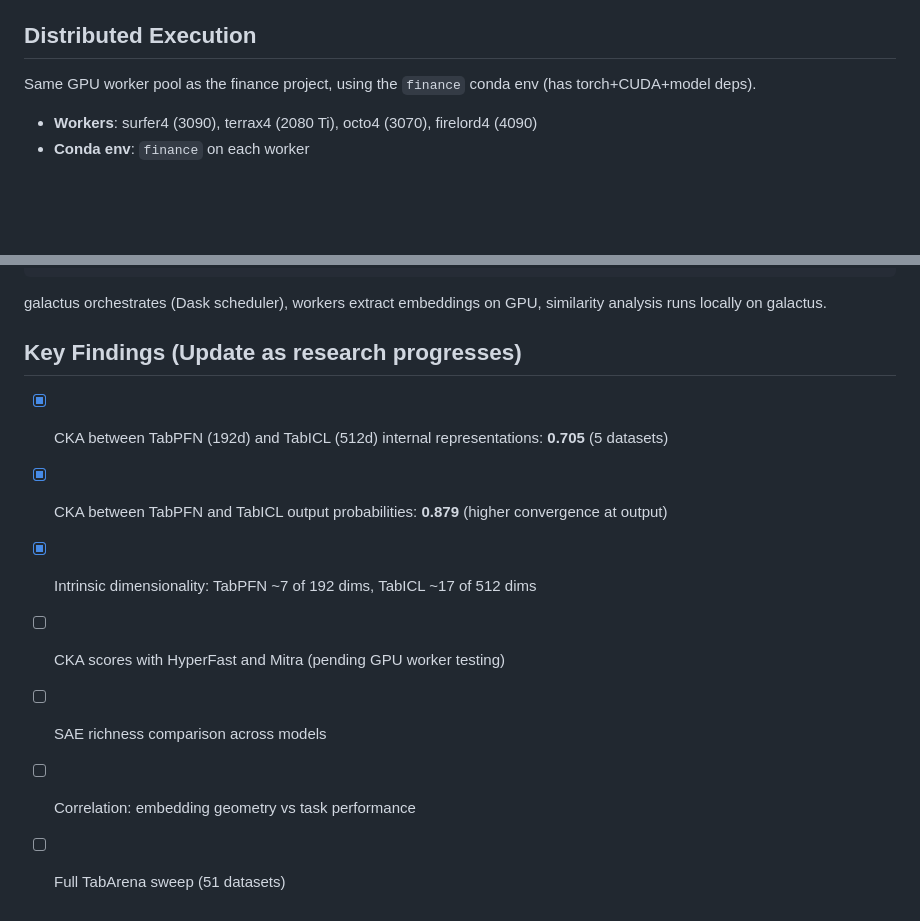
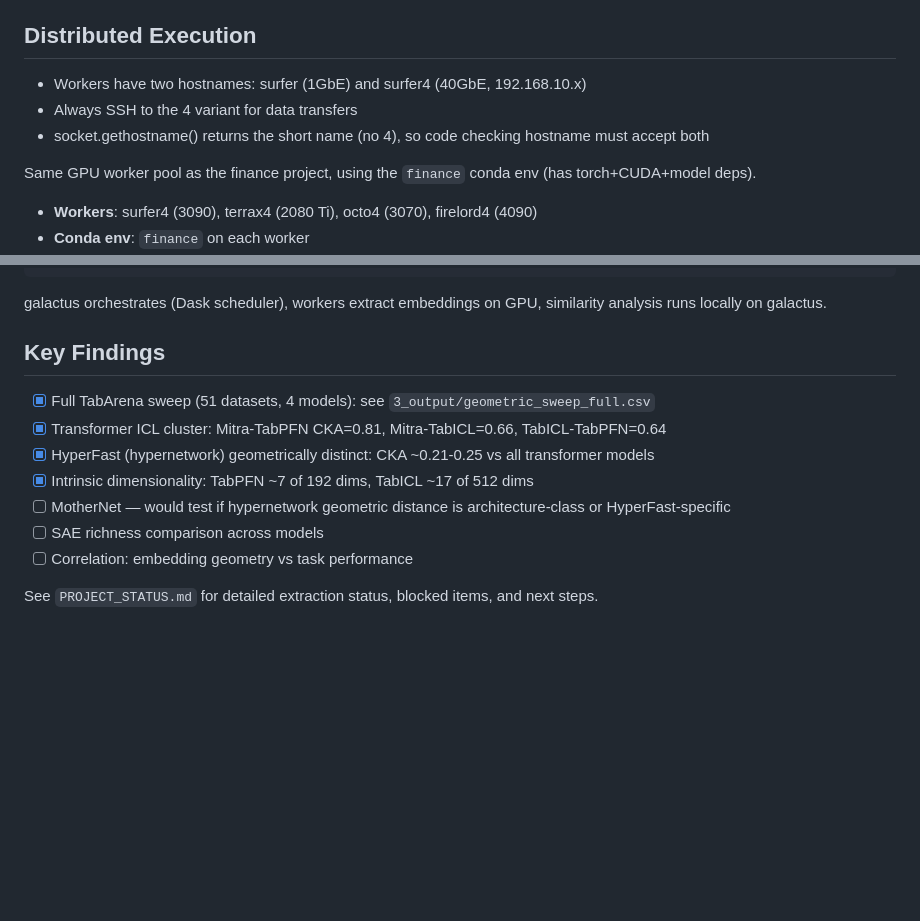
Before and after one commit to tazitoo/tabular_embeddings, a Markdown page: CLAUDE.md, 2 parts joined by grey strips. Drawn GitHub-style; blank space fills up the shorter version.

```diff
--- a/CLAUDE.md
+++ b/CLAUDE.md
@@ -70,6 +69,10 @@ python compare_embeddings.py --suite relbench
 
 ## Distributed Execution
 
+- Workers have two hostnames: surfer (1GbE) and surfer4 (40GbE, 192.168.10.x)
+- Always SSH to the 4 variant for data transfers
+- socket.gethostname() returns the short name (no 4), so code checking hostname must accept both
+
 Same GPU worker pool as the finance project, using the `finance` conda env (has torch+CUDA+model deps).
 
 - **Workers**: surfer4 (3090), terrax4 (2080 Ti), octo4 (3070), firelord4 (4090)
@@ -95,12 +98,14 @@ python compare_sae_concepts.py --dataset adult --models tabpfn hyperfast --distr
 
 galactus orchestrates (Dask scheduler), workers extract embeddings on GPU, similarity analysis runs locally on galactus.
 
-## Key Findings (Update as research progresses)
+## Key Findings
 
-- [x] CKA between TabPFN (192d) and TabICL (512d) internal representations: **0.705** (5 datasets)
-- [x] CKA between TabPFN and TabICL output probabilities: **0.879** (higher convergence at output)
+- [x] Full TabArena sweep (51 datasets, 4 models): see `3_output/geometric_sweep_full.csv`
+- [x] Transformer ICL cluster: Mitra-TabPFN CKA=0.81, Mitra-TabICL=0.66, TabICL-TabPFN=0.64
+- [x] HyperFast (hypernetwork) geometrically distinct: CKA ~0.21-0.25 vs all transformer models
 - [x] Intrinsic dimensionality: TabPFN ~7 of 192 dims, TabICL ~17 of 512 dims
-- [ ] CKA scores with HyperFast and Mitra (pending GPU worker testing)
+- [ ] MotherNet — would test if hypernetwork geometric distance is architecture-class or HyperFast-specific
 - [ ] SAE richness comparison across models
 - [ ] Correlation: embedding geometry vs task performance
-- [ ] Full TabArena sweep (51 datasets)
+
+See `PROJECT_STATUS.md` for detailed extraction status, blocked items, and next steps.
```
Also changed, not shown: other parts of CLAUDE.md (+0 -1 lines), PROJECT_STATUS.md (added, +89 -0 lines).
